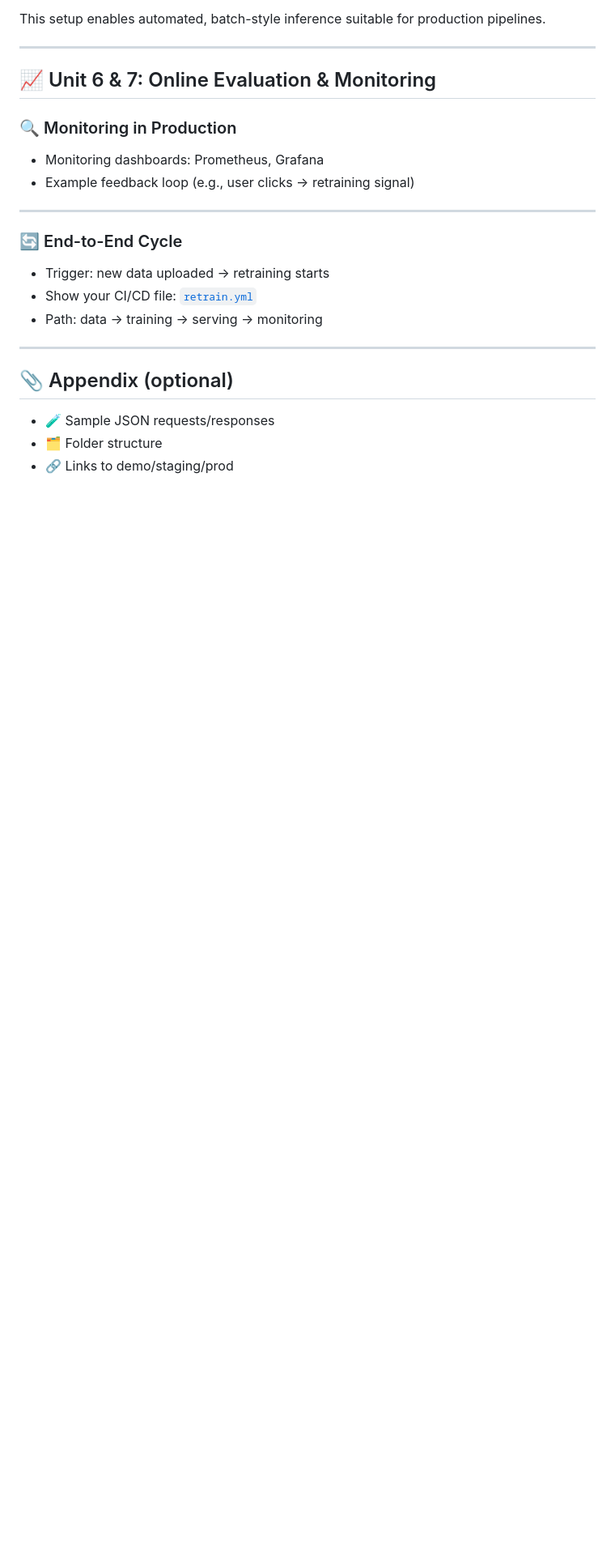
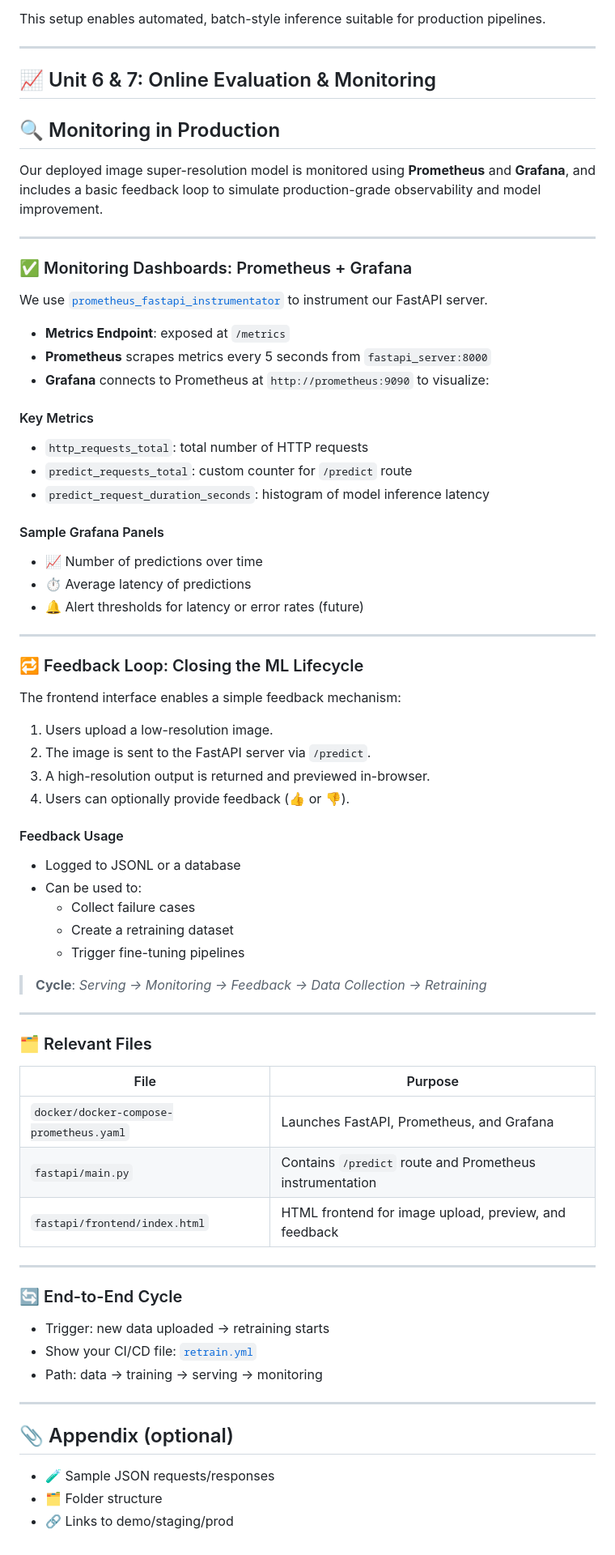
Before and after one commit to Phase1es2/ML-Sys-DevOps, a Markdown page: README.md, the part around the change. Shown: that part at 81% size. GitHub-like rendering; blank space fills up the shorter version.

```diff
--- a/README.md
+++ b/README.md
@@ -388,9 +388,62 @@ This setup enables automated, batch-style inference suitable for production pipe
 
 ## 📈 Unit 6 & 7: Online Evaluation & Monitoring
 
-### 🔍 Monitoring in Production
-- Monitoring dashboards: Prometheus, Grafana
-- Example feedback loop (e.g., user clicks → retraining signal)
+## 🔍 Monitoring in Production
+
+Our deployed image super-resolution model is monitored using **Prometheus** and **Grafana**, and includes a basic feedback loop to simulate production-grade observability and model improvement.
+
+---
+
+### ✅ Monitoring Dashboards: Prometheus + Grafana
+
+We use [`prometheus_fastapi_instrumentator`](https://github.com/trallard/prometheus-fastapi-instrumentator) to instrument our FastAPI server.
+
+- **Metrics Endpoint**: exposed at `/metrics`
+- **Prometheus** scrapes metrics every 5 seconds from `fastapi_server:8000`
+- **Grafana** connects to Prometheus at `http://prometheus:9090` to visualize:
+
+#### Key Metrics
+
+- `http_requests_total`: total number of HTTP requests
+- `predict_requests_total`: custom counter for `/predict` route
+- `predict_request_duration_seconds`: histogram of model inference latency
+
+#### Sample Grafana Panels
+
+- 📈 Number of predictions over time
+- ⏱️ Average latency of predictions
+- 🔔 Alert thresholds for latency or error rates (future)
+
+---
+
+### 🔁 Feedback Loop: Closing the ML Lifecycle
+
+The frontend interface enables a simple feedback mechanism:
+
+1. Users upload a low-resolution image.
+2. The image is sent to the FastAPI server via `/predict`.
+3. A high-resolution output is returned and previewed in-browser.
+4. Users can optionally provide feedback (👍 or 👎).
+
+#### Feedback Usage
+
+- Logged to JSONL or a database
+- Can be used to:
+  - Collect failure cases
+  - Create a retraining dataset
+  - Trigger fine-tuning pipelines
+
+> **Cycle**: _Serving → Monitoring → Feedback → Data Collection → Retraining_
+
+---
+
+### 🗂️ Relevant Files
+
+| File | Purpose |
+|------|---------|
+| `docker/docker-compose-prometheus.yaml` | Launches FastAPI, Prometheus, and Grafana |
+| `fastapi/main.py` | Contains `/predict` route and Prometheus instrumentation |
+| `fastapi/frontend/index.html` | HTML frontend for image upload, preview, and feedback |
 
 ---
 
```
